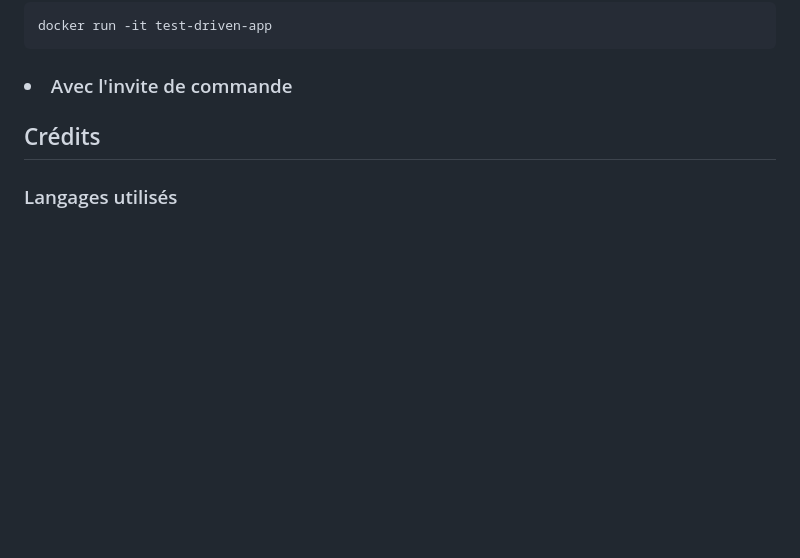
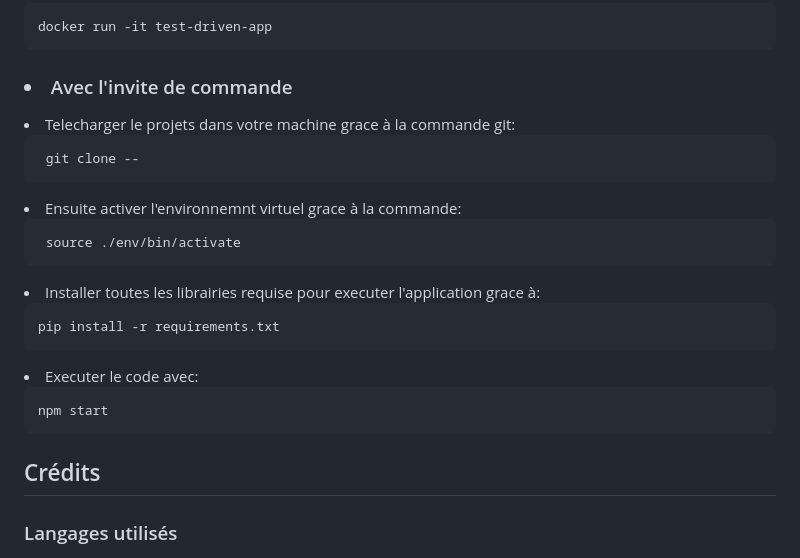
Before and after one commit to DarkShadowCoder/AI-based-cloud-deployed-movie-recommendation-system, a Markdown page: README.md, the part around the change. Rendered like a GitHub page; blank space fills up the shorter version.

```diff
--- a/README.md
+++ b/README.md
@@ -73,6 +73,23 @@
   	docker run -it test-driven-app
  </p>
   <h3><li>Avec l'invite de commande </li></h3>
+   <li>Telecharger le projets dans votre machine grace à la commande git:
+
+	 git clone --
+
+ </li>
+ <li>Ensuite activer l'environnemnt virtuel grace à la commande:
+
+	 source ./env/bin/activate
+ </li>
+ <li>Installer toutes les librairies requise pour executer l'application grace à:
+
+  	pip install -r requirements.txt
+ </li>
+ <li>Executer le code avec:
+
+ 	npm start
+ </li>
 
 <div style = "border-top = 2px solid red" id ="h6">
   <h2 font-color = "red">Crédits</h2>
```
